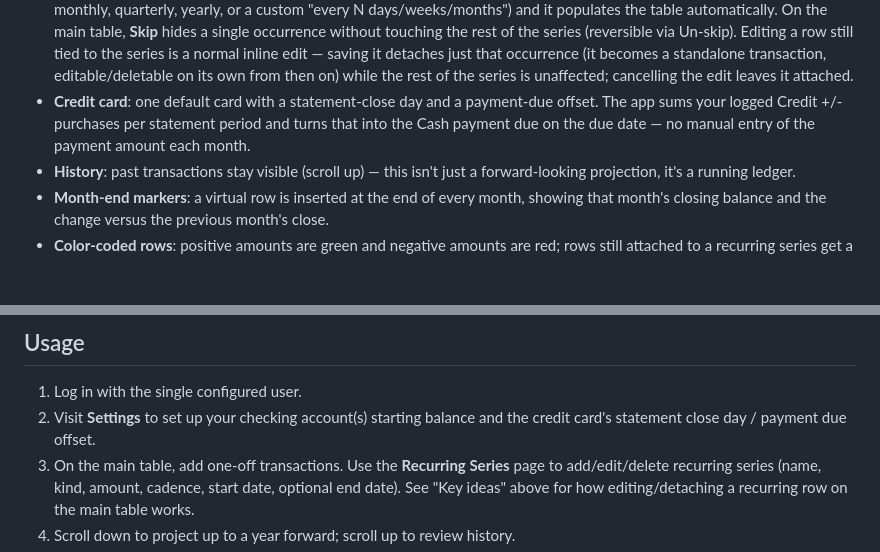
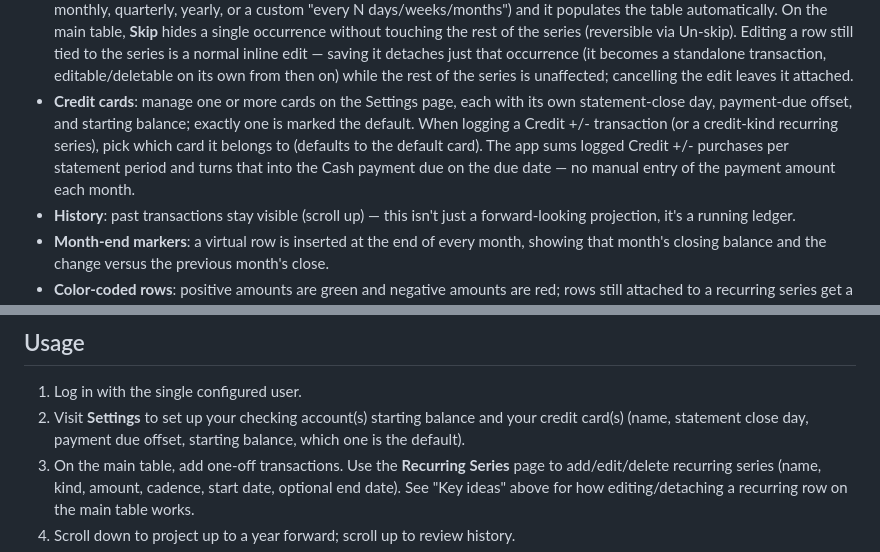
Before and after one commit to jesseprieur/accntbl, a Markdown page: README.md, 2 parts joined by grey strips. GitHub-like rendering; blank space fills up the shorter version.

Commit message:
Updating README with multiple credit card explanation

```diff
--- a/README.md
+++ b/README.md
@@ -34,10 +34,13 @@ close date, which *does* hit your checking balance on its due date.
   edit — saving it detaches just that occurrence (it becomes a standalone
   transaction, editable/deletable on its own from then on) while the rest
   of the series is unaffected; cancelling the edit leaves it attached.
-- **Credit card**: one default card with a statement-close day and a
-  payment-due offset. The app sums your logged Credit +/- purchases per
-  statement period and turns that into the Cash payment due on the due date
-  — no manual entry of the payment amount each month.
+- **Credit cards**: manage one or more cards on the Settings page, each with
+  its own statement-close day, payment-due offset, and starting balance;
+  exactly one is marked the default. When logging a Credit +/- transaction
+  (or a credit-kind recurring series), pick which card it belongs to
+  (defaults to the default card). The app sums logged Credit +/- purchases
+  per statement period and turns that into the Cash payment due on the due
+  date — no manual entry of the payment amount each month.
 - **History**: past transactions stay visible (scroll up) — this isn't just
   a forward-looking projection, it's a running ledger.
 - **Month-end markers**: a virtual row is inserted at the end of every month,
@@ -118,7 +121,8 @@ page at `/settings`.)
 
 1. Log in with the single configured user.
 2. Visit **Settings** to set up your checking account(s) starting balance
-   and the credit card's statement close day / payment due offset.
+   and your credit card(s) (name, statement close day, payment due offset,
+   starting balance, which one is the default).
 3. On the main table, add one-off transactions. Use the **Recurring Series**
    page to add/edit/delete recurring series (name, kind, amount, cadence,
    start date, optional end date). See "Key ideas" above for how
```
